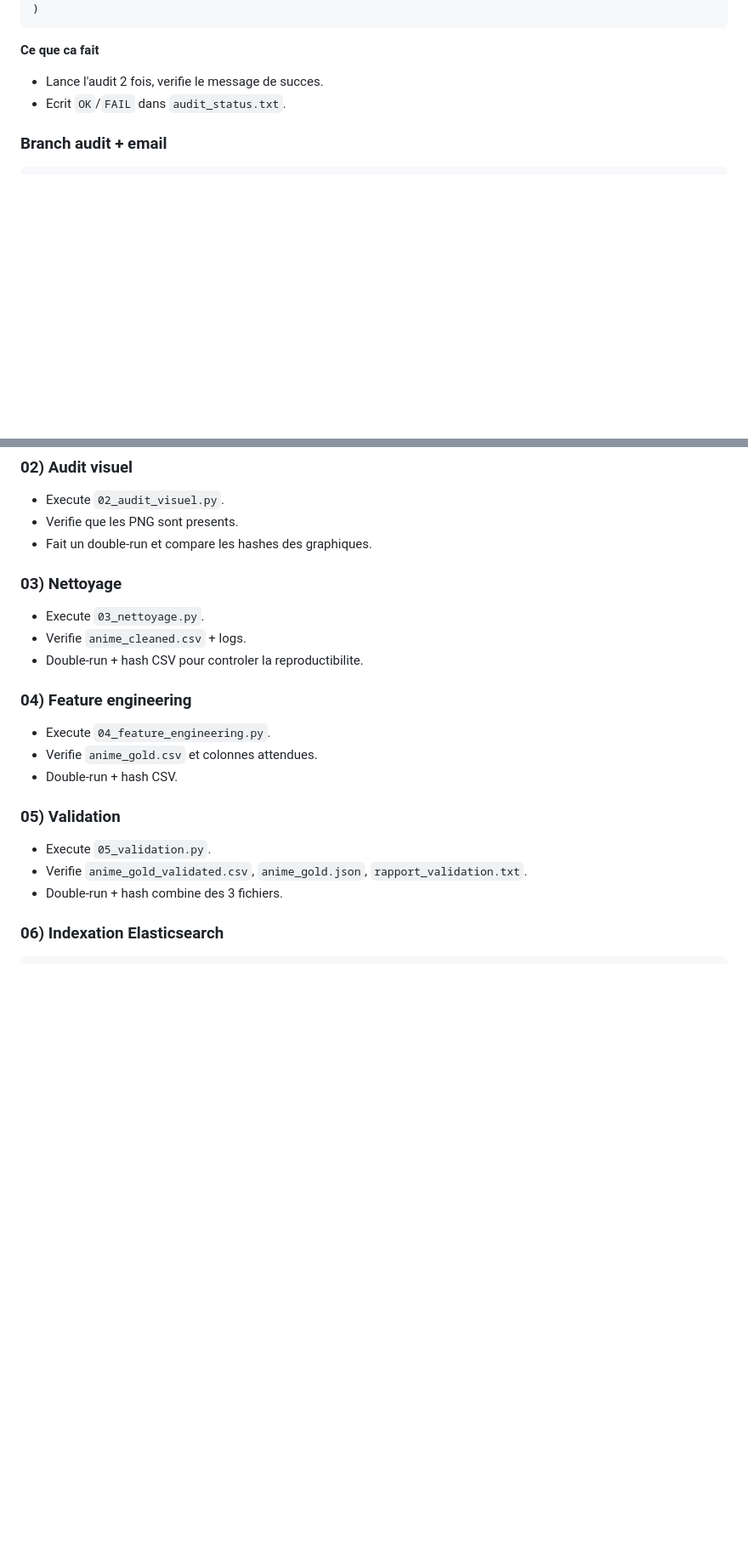
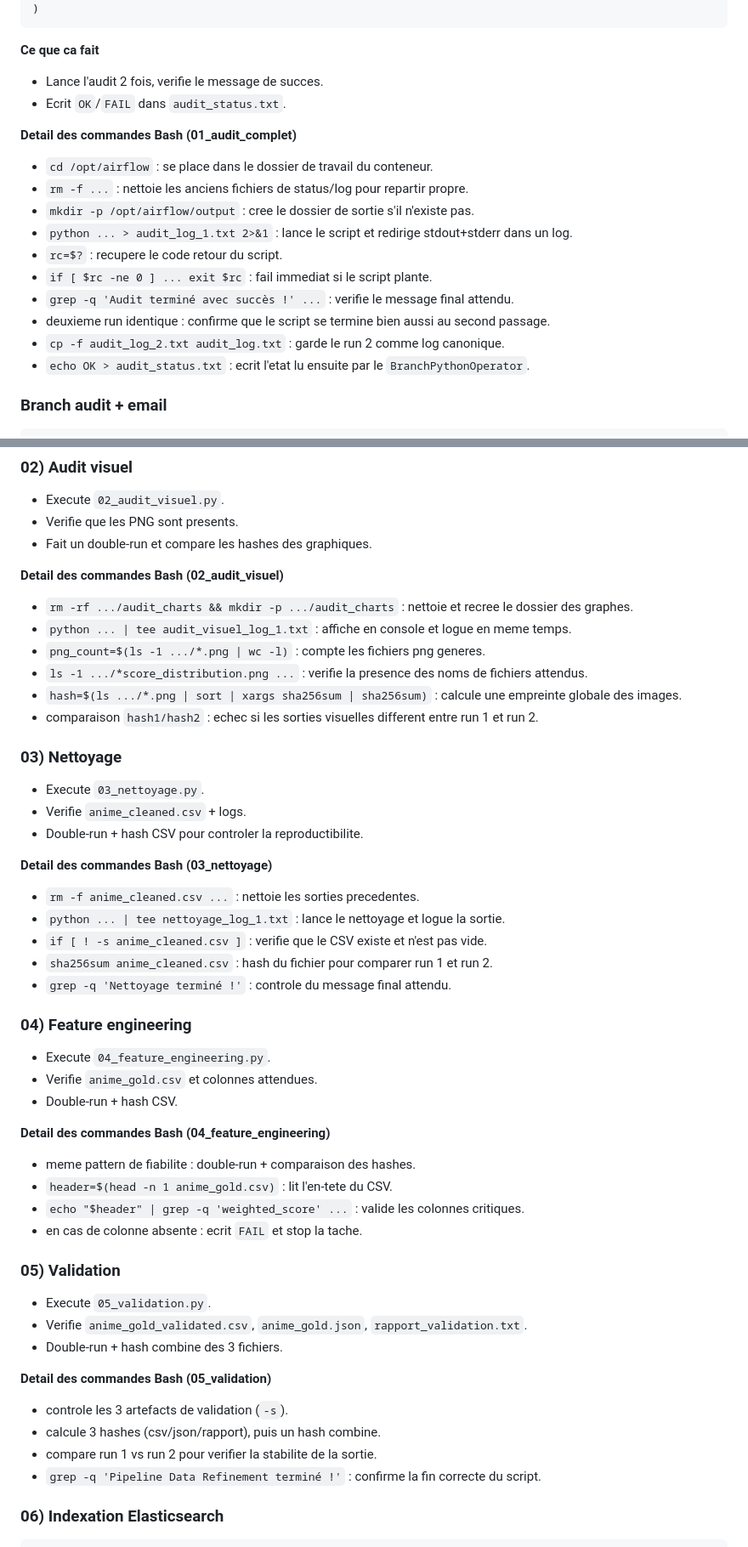
Before and after one commit to Ethan941/anidata-lab, a Markdown page: dag1.md, 2 parts joined by grey strips. Shown at 85% size. Rendered like a GitHub page; blank space fills up the shorter version.

Commit message:
Docs: explain bash steps in dag1 walkthrough

````diff
--- a/dag1.md
+++ b/dag1.md
@@ -163,6 +163,18 @@ run_01_audit_complet = BashOperator(
 - Lance l'audit 2 fois, verifie le message de succes.
 - Ecrit `OK`/`FAIL` dans `audit_status.txt`.
 
+**Detail des commandes Bash (01_audit_complet)**
+- `cd /opt/airflow` : se place dans le dossier de travail du conteneur.
+- `rm -f ...` : nettoie les anciens fichiers de status/log pour repartir propre.
+- `mkdir -p /opt/airflow/output` : cree le dossier de sortie s'il n'existe pas.
+- `python ... > audit_log_1.txt 2>&1` : lance le script et redirige stdout+stderr dans un log.
+- `rc=$?` : recupere le code retour du script.
+- `if [ $rc -ne 0 ] ... exit $rc` : fail immediat si le script plante.
+- `grep -q 'Audit terminé avec succès !' ...` : verifie le message final attendu.
+- deuxieme run identique : confirme que le script se termine bien aussi au second passage.
+- `cp -f audit_log_2.txt audit_log.txt` : garde le run 2 comme log canonique.
+- `echo OK > audit_status.txt` : ecrit l'etat lu ensuite par le `BranchPythonOperator`.
+
 ### Branch audit + email
 
 ```python
@@ -190,11 +202,26 @@ send_email_audit_failed = EmailOperator(
 - Verifie que les PNG sont presents.
 - Fait un double-run et compare les hashes des graphiques.
 
+**Detail des commandes Bash (02_audit_visuel)**
+- `rm -rf .../audit_charts && mkdir -p .../audit_charts` : nettoie et recree le dossier des graphes.
+- `python ... | tee audit_visuel_log_1.txt` : affiche en console et logue en meme temps.
+- `png_count=$(ls -1 .../*.png | wc -l)` : compte les fichiers png generes.
+- `ls -1 .../*score_distribution.png ...` : verifie la presence des noms de fichiers attendus.
+- `hash=$(ls .../*.png | sort | xargs sha256sum | sha256sum)` : calcule une empreinte globale des images.
+- comparaison `hash1/hash2` : echec si les sorties visuelles different entre run 1 et run 2.
+
 ### 03) Nettoyage
 
 - Execute `03_nettoyage.py`.
 - Verifie `anime_cleaned.csv` + logs.
 - Double-run + hash CSV pour controler la reproductibilite.
+
+**Detail des commandes Bash (03_nettoyage)**
+- `rm -f anime_cleaned.csv ...` : nettoie les sorties precedentes.
+- `python ... | tee nettoyage_log_1.txt` : lance le nettoyage et logue la sortie.
+- `if [ ! -s anime_cleaned.csv ]` : verifie que le CSV existe et n'est pas vide.
+- `sha256sum anime_cleaned.csv` : hash du fichier pour comparer run 1 et run 2.
+- `grep -q 'Nettoyage terminé !'` : controle du message final attendu.
 
 ### 04) Feature engineering
 
@@ -202,11 +229,23 @@ send_email_audit_failed = EmailOperator(
 - Verifie `anime_gold.csv` et colonnes attendues.
 - Double-run + hash CSV.
 
+**Detail des commandes Bash (04_feature_engineering)**
+- meme pattern de fiabilite : double-run + comparaison des hashes.
+- `header=$(head -n 1 anime_gold.csv)` : lit l'en-tete du CSV.
+- `echo "$header" | grep -q 'weighted_score' ...` : valide les colonnes critiques.
+- en cas de colonne absente : ecrit `FAIL` et stop la tache.
+
 ### 05) Validation
 
 - Execute `05_validation.py`.
 - Verifie `anime_gold_validated.csv`, `anime_gold.json`, `rapport_validation.txt`.
 - Double-run + hash combine des 3 fichiers.
+
+**Detail des commandes Bash (05_validation)**
+- controle les 3 artefacts de validation (`-s`).
+- calcule 3 hashes (csv/json/rapport), puis un hash combine.
+- compare run 1 vs run 2 pour verifier la stabilite de la sortie.
+- `grep -q 'Pipeline Data Refinement terminé !'` : confirme la fin correcte du script.
 
 ### 06) Indexation Elasticsearch
 
````
Also changed, not shown: other parts of dag1.md (+6 -0 lines).
